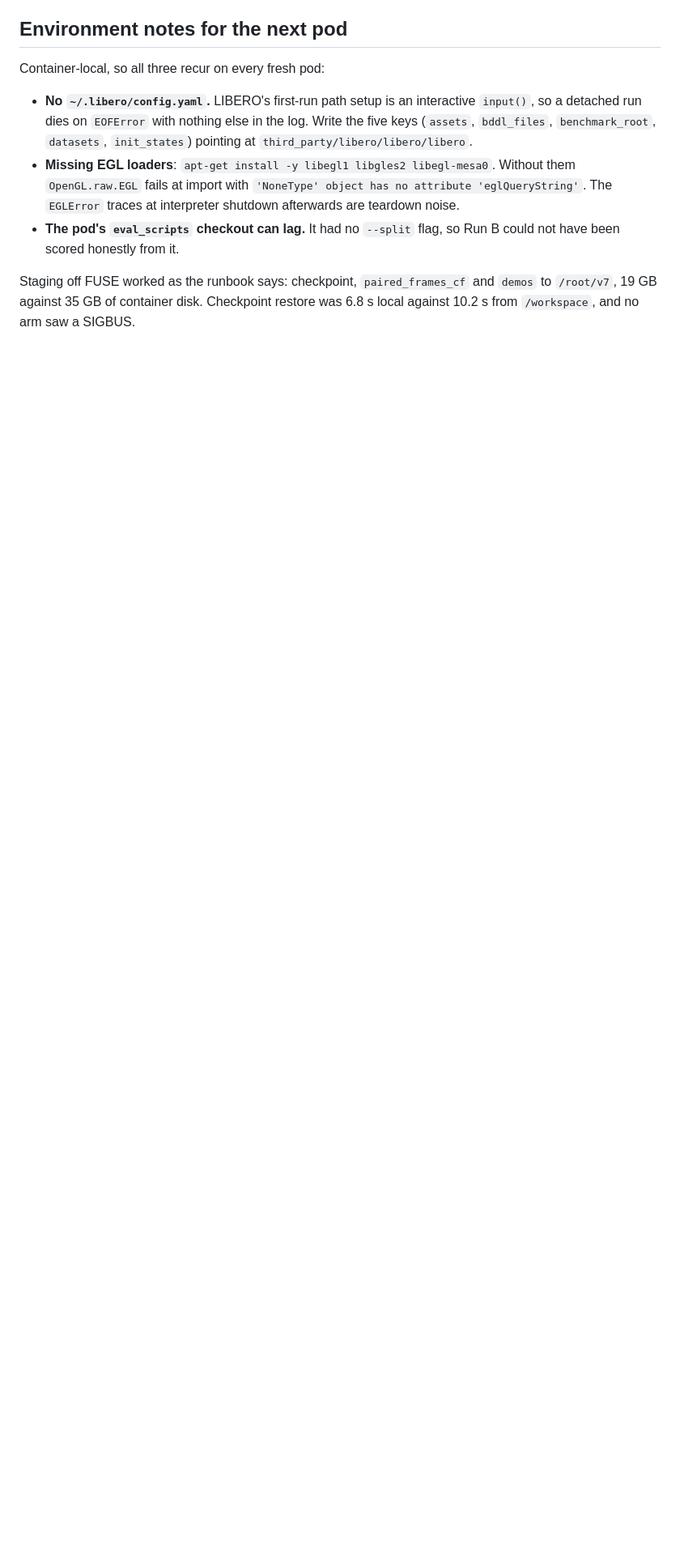
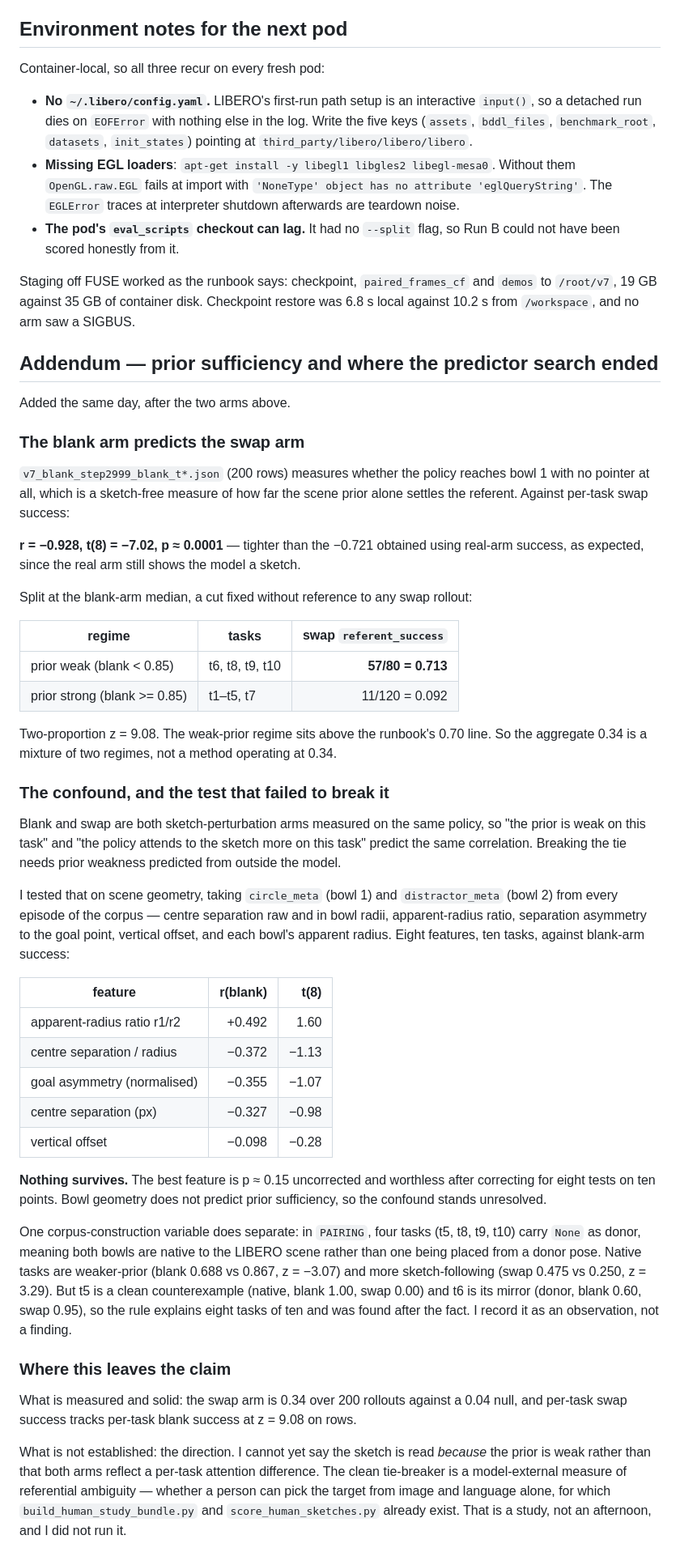
Before and after one commit to vanhthefirst/ICRA26, a Markdown page: docs/V7_SWAP_DECISION_RESULT.md, the part around the change. Shown at 81% size. Rendered like a GitHub page; blank space fills up the shorter version.

Commit message:
v7 addendum: blank arm predicts swap; geometry does not predict either
The blank-sketch arm is a sketch-free measure of scene-prior sufficiency.
Per-task it predicts swap success at r = -0.928, t(8) = -7.02. Split at
the blank-arm median -- a cut fixed without reference to swap -- the
weak-prior tasks give swap 57/80 = 0.713, above the 0.70 line, against
11/120 = 0.092 for strong-prior tasks, z = 9.08.

Tried to break the shared-policy confound by predicting prior weakness
from scene geometry: eight features over ten tasks, best r = 0.49 at
p ~ 0.15 uncorrected. Null. The direction of the effect is therefore not
established, and the addendum says so.

Records the native-vs-donor distractor observation as an observation:
significant on rows but wrong on t5 and t6, and found post hoc.

Co-Authored-By: Claude Opus 5 <noreply@anthropic.com>
Claude-Session: https://claude.ai/code/session_01CPjQGQNYWJtrv3HCWUb1Jq

```diff
--- a/docs/V7_SWAP_DECISION_RESULT.md
+++ b/docs/V7_SWAP_DECISION_RESULT.md
@@ -135,3 +135,70 @@ Container-local, so all three recur on every fresh pod:
 Staging off FUSE worked as the runbook says: checkpoint, `paired_frames_cf` and
 `demos` to `/root/v7`, 19 GB against 35 GB of container disk. Checkpoint restore was
 6.8 s local against 10.2 s from `/workspace`, and no arm saw a SIGBUS.
+
+## Addendum — prior sufficiency and where the predictor search ended
+
+Added the same day, after the two arms above.
+
+### The blank arm predicts the swap arm
+
+`v7_blank_step2999_blank_t*.json` (200 rows) measures whether the policy reaches
+bowl 1 with no pointer at all, which is a sketch-free measure of how far the scene
+prior alone settles the referent. Against per-task swap success:
+
+**r = −0.928, t(8) = −7.02, p ≈ 0.0001** — tighter than the −0.721 obtained using
+real-arm success, as expected, since the real arm still shows the model a sketch.
+
+Split at the blank-arm median, a cut fixed without reference to any swap rollout:
+
+| regime | tasks | swap `referent_success` |
+|---|---|---:|
+| prior weak (blank < 0.85) | t6, t8, t9, t10 | **57/80 = 0.713** |
+| prior strong (blank >= 0.85) | t1–t5, t7 | 11/120 = 0.092 |
+
+Two-proportion z = 9.08. The weak-prior regime sits above the runbook's 0.70 line.
+So the aggregate 0.34 is a mixture of two regimes, not a method operating at 0.34.
+
+### The confound, and the test that failed to break it
+
+Blank and swap are both sketch-perturbation arms measured on the same policy, so
+"the prior is weak on this task" and "the policy attends to the sketch more on this
+task" predict the same correlation. Breaking the tie needs prior weakness predicted
+from outside the model.
+
+I tested that on scene geometry, taking `circle_meta` (bowl 1) and `distractor_meta`
+(bowl 2) from every episode of the corpus — centre separation raw and in bowl radii,
+apparent-radius ratio, separation asymmetry to the goal point, vertical offset, and
+each bowl's apparent radius. Eight features, ten tasks, against blank-arm success:
+
+| feature | r(blank) | t(8) |
+|---|---:|---:|
+| apparent-radius ratio r1/r2 | +0.492 | 1.60 |
+| centre separation / radius | −0.372 | −1.13 |
+| goal asymmetry (normalised) | −0.355 | −1.07 |
+| centre separation (px) | −0.327 | −0.98 |
+| vertical offset | −0.098 | −0.28 |
+
+**Nothing survives.** The best feature is p ≈ 0.15 uncorrected and worthless after
+correcting for eight tests on ten points. Bowl geometry does not predict prior
+sufficiency, so the confound stands unresolved.
+
+One corpus-construction variable does separate: in `PAIRING`, four tasks
+(t5, t8, t9, t10) carry `None` as donor, meaning both bowls are native to the LIBERO
+scene rather than one being placed from a donor pose. Native tasks are weaker-prior
+(blank 0.688 vs 0.867, z = −3.07) and more sketch-following (swap 0.475 vs 0.250,
+z = 3.29). But t5 is a clean counterexample (native, blank 1.00, swap 0.00) and t6 is
+its mirror (donor, blank 0.60, swap 0.95), so the rule explains eight tasks of ten
+and was found after the fact. I record it as an observation, not a finding.
+
+### Where this leaves the claim
+
+What is measured and solid: the swap arm is 0.34 over 200 rollouts against a 0.04
+null, and per-task swap success tracks per-task blank success at z = 9.08 on rows.
+
+What is not established: the direction. I cannot yet say the sketch is read *because*
+the prior is weak rather than that both arms reflect a per-task attention difference.
+The clean tie-breaker is a model-external measure of referential ambiguity — whether a
+person can pick the target from image and language alone, for which
+`build_human_study_bundle.py` and `score_human_sketches.py` already exist. That is a
+study, not an afternoon, and I did not run it.
```
